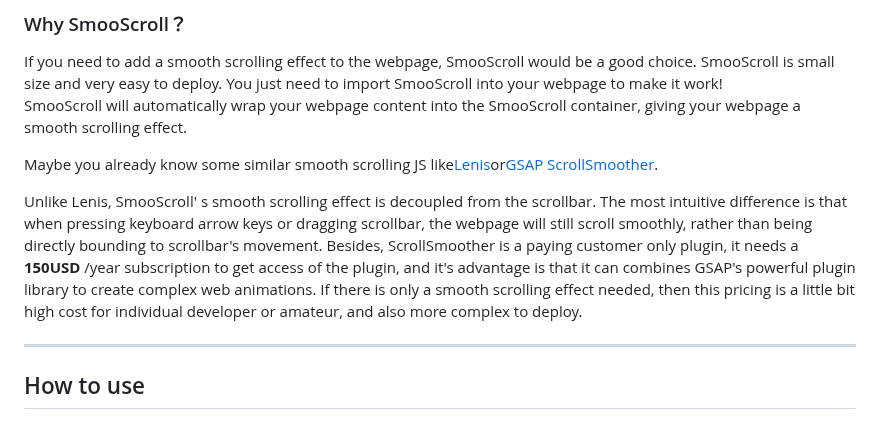
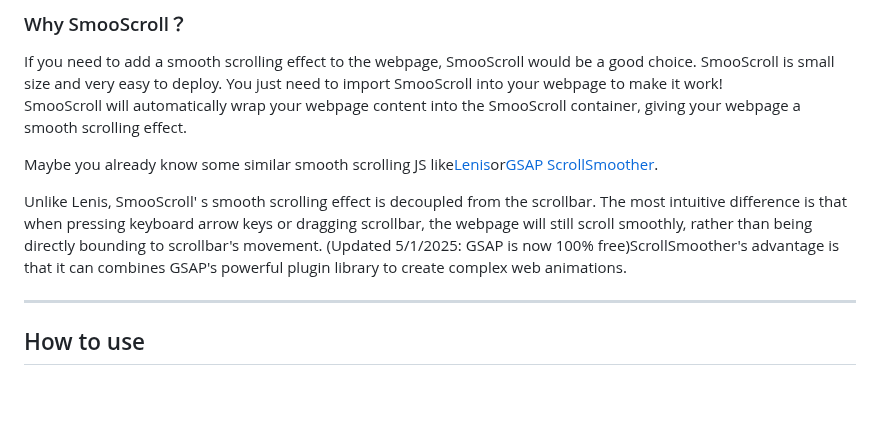
Before and after one commit to ShuninYu/SmooScroll, a Markdown page: docs/README-en.md, the part around the change. Drawn GitHub-style; blank space fills up the shorter version.

```diff
--- a/docs/README-en.md
+++ b/docs/README-en.md
@@ -21,7 +21,7 @@ If you need to add a smooth scrolling effect to the webpage, SmooScroll would be
 Maybe you already know some similar smooth scrolling JS like[Lenis](https://github.com/darkroomengineering/lenis)or[GSAP ScrollSmoother](https://gsap.com/docs/v3/Plugins/ScrollSmoother/).
 
 Unlike Lenis, SmooScroll' s smooth scrolling effect is decoupled from the scrollbar. The most intuitive difference is that when pressing keyboard arrow keys or dragging scrollbar, the webpage will still scroll smoothly, rather than being directly bounding to scrollbar's movement.
-Besides, ScrollSmoother is a paying customer only plugin, it needs a **150USD** /year subscription to get access of the plugin, and it's advantage is that it can combines GSAP's powerful plugin library to create complex web animations. If there is only a smooth scrolling effect needed, then this pricing is a little bit high cost for individual developer or amateur, and also more complex to deploy.
+(Updated 5/1/2025: GSAP is now 100% free)ScrollSmoother's advantage is that it can combines GSAP's powerful plugin library to create complex web animations.
 
 ---
 ## How to use
```
Also changed, not shown: README.md (+1 -1 lines).
